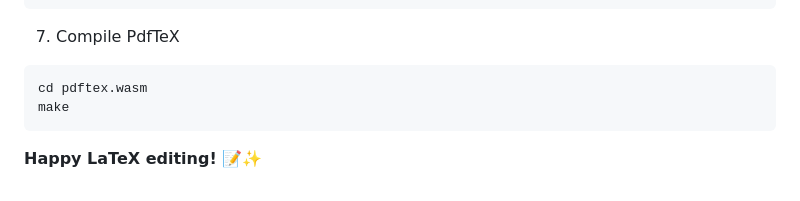
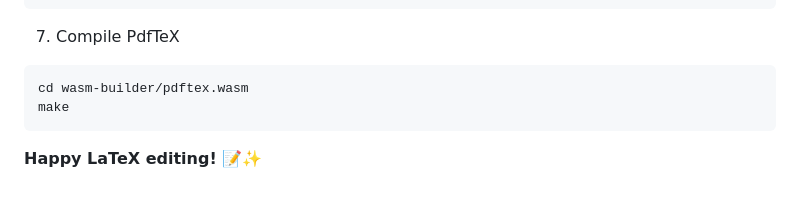
Before and after one commit to srikanth-mk/wasmtex-playground, a Markdown page: README.md, the part around the change. Rendered like a GitHub page.

````diff
--- a/README.md
+++ b/README.md
@@ -353,7 +353,7 @@ source ./emsdk_env.sh
 ```
 7. Compile PdfTeX
 ```
-cd pdftex.wasm
+cd wasm-builder/pdftex.wasm
 make
 ```
 
````
